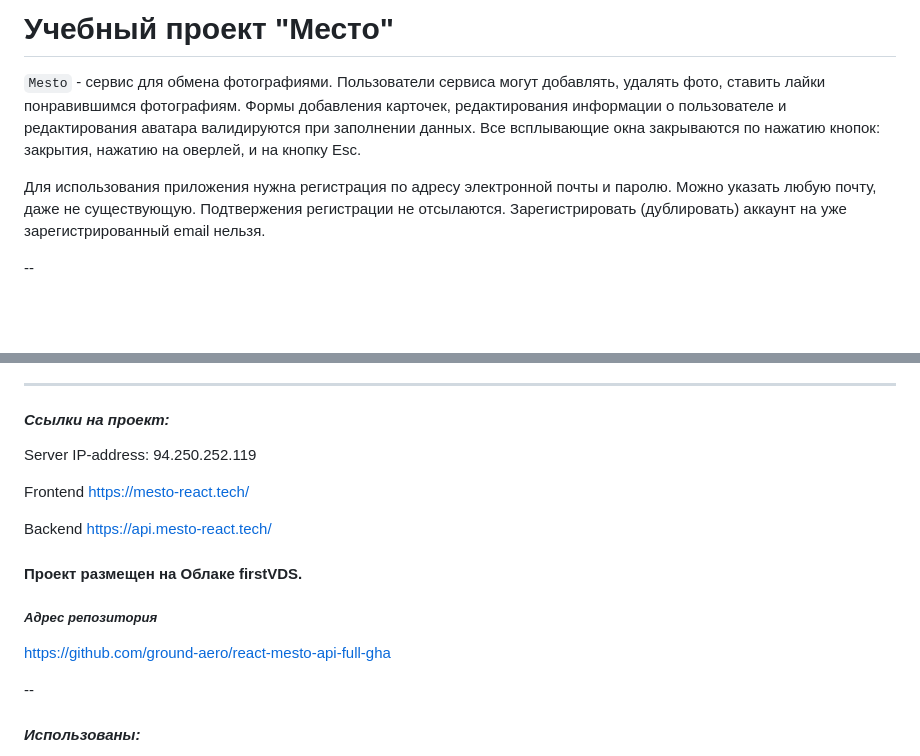
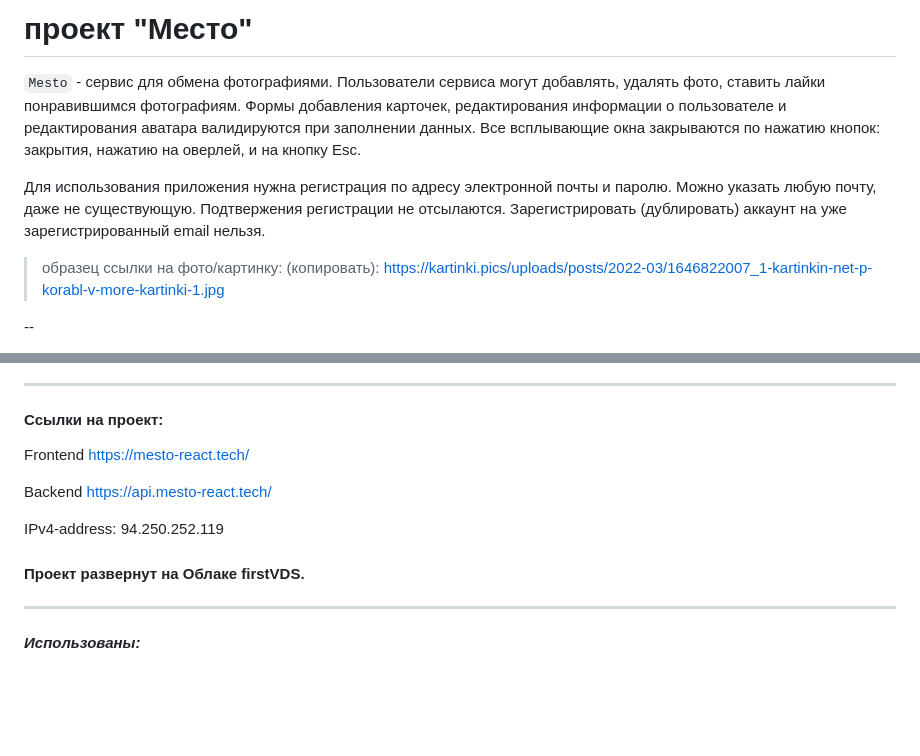
Before and after one commit to ground-aero/react-mesto-api-full-gha, a Markdown page: README.md, 2 parts joined by grey strips. GitHub-like rendering; blank space fills up the shorter version.

```diff
--- a/README.md
+++ b/README.md
@@ -1,7 +1,10 @@
-# Учебный проект "Место"
+# проект "Место"
 `Mesto` - сервис для обмена фотографиями. Пользователи сервиса могут добавлять, удалять фото, ставить лайки понравившимся фотографиям. Формы добавления карточек, редактирования информации о пользователе и редактирования аватара валидируются при заполнении данных. Все всплывающие окна закрываются по нажатию кнопок: закрытия, нажатию на оверлей, и на кнопку Esc.
 
 Для использования приложения нужна регистрация по адресу электронной почты и паролю. Можно указать любую почту, даже не существующую. Подтвержения регистрации не отсылаются. Зарегистрировать (дублировать) аккаунт на уже зарегистрированный email нельзя.
 
+>образец ссылки на фото/картинку:
+(копировать): https://kartinki.pics/uploads/posts/2022-03/1646822007_1-kartinkin-net-p-korabl-v-more-kartinki-1.jpg
+
 --
 
@@ -12,19 +14,16 @@
 
 ---
-
-#### *Ссылки на проект:*
-Server IP-address: 94.250.252.119
+#### Ссылки на проект:
 
 Frontend https://mesto-react.tech/
 
 Backend https://api.mesto-react.tech/
 
-#### Проект размещен на Облаке firstVDS.
+IPv4-address: 94.250.252.119
 
-##### *Адрес репозитория*
-https://github.com/ground-aero/react-mesto-api-full-gha
+#### Проект развернут на Облаке firstVDS.
 
---
+---
 
 #### *Использованы:*
 1. Браузерные стили сброшены через Normalize.css;
```
Also changed, not shown: other parts of README.md (+9 -5 lines).
